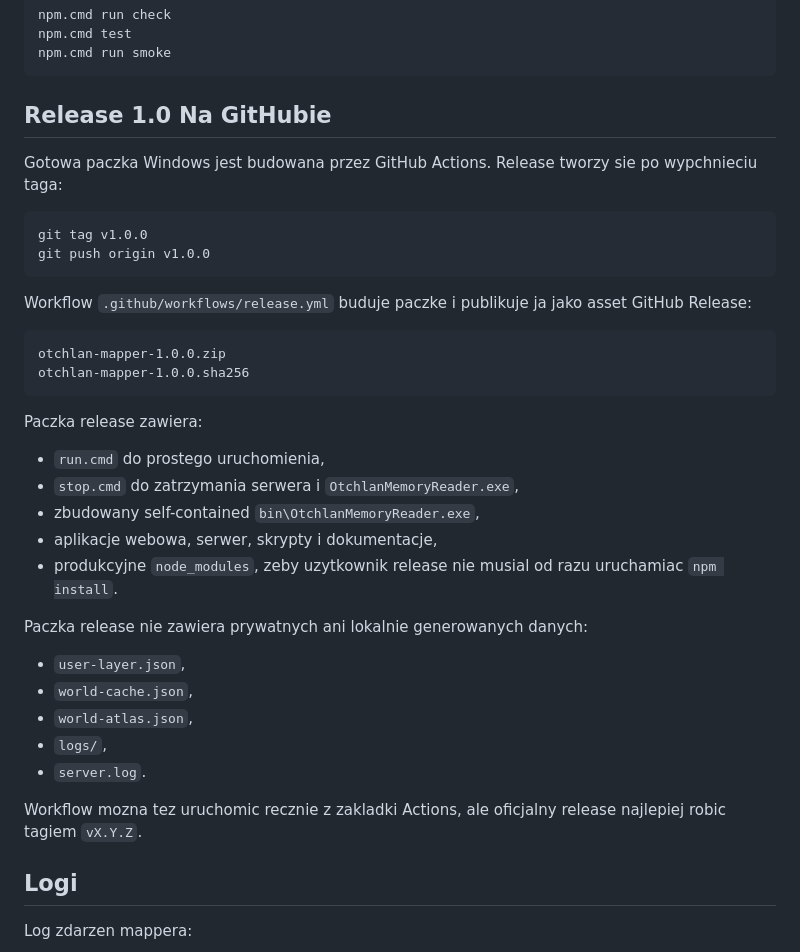
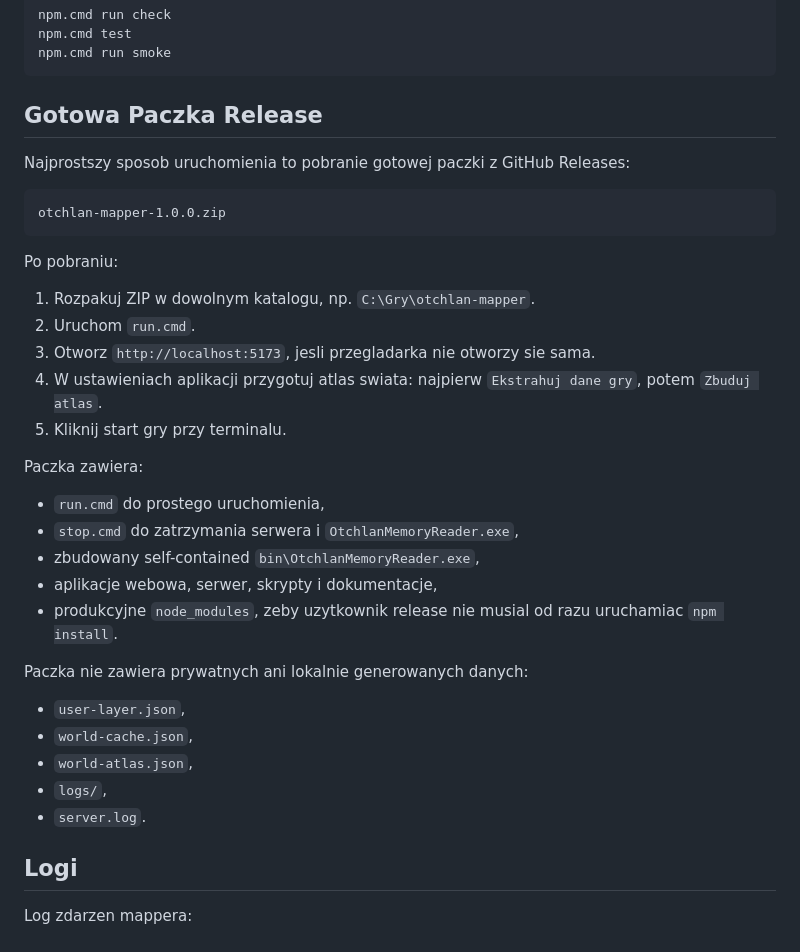
Before and after one commit to HubertKSK/otlchan-mapper, a Markdown page: README.md, the part around the change. GitHub-like rendering.

Commit message:
Uprość opis paczki release w README

````diff
--- a/README.md
+++ b/README.md
@@ -250,23 +250,23 @@ npm.cmd test
 npm.cmd run smoke
 ```
 
-## Release 1.0 Na GitHubie
+## Gotowa Paczka Release
 
-Gotowa paczka Windows jest budowana przez GitHub Actions. Release tworzy sie po wypchnieciu taga:
-
-```powershell
-git tag v1.0.0
-git push origin v1.0.0
-```
-
-Workflow `.github/workflows/release.yml` buduje paczke i publikuje ja jako asset GitHub Release:
+Najprostszy sposob uruchomienia to pobranie gotowej paczki z GitHub Releases:
 
 ```text
 otchlan-mapper-1.0.0.zip
-otchlan-mapper-1.0.0.sha256
 ```
 
-Paczka release zawiera:
+Po pobraniu:
+
+1. Rozpakuj ZIP w dowolnym katalogu, np. `C:\Gry\otchlan-mapper`.
+2. Uruchom `run.cmd`.
+3. Otworz `http://localhost:5173`, jesli przegladarka nie otworzy sie sama.
+4. W ustawieniach aplikacji przygotuj atlas swiata: najpierw `Ekstrahuj dane gry`, potem `Zbuduj atlas`.
+5. Kliknij start gry przy terminalu.
+
+Paczka zawiera:
 
 - `run.cmd` do prostego uruchomienia,
 - `stop.cmd` do zatrzymania serwera i `OtchlanMemoryReader.exe`,
@@ -274,15 +274,13 @@ Paczka release zawiera:
 - aplikacje webowa, serwer, skrypty i dokumentacje,
 - produkcyjne `node_modules`, zeby uzytkownik release nie musial od razu uruchamiac `npm install`.
 
-Paczka release nie zawiera prywatnych ani lokalnie generowanych danych:
+Paczka nie zawiera prywatnych ani lokalnie generowanych danych:
 
 - `user-layer.json`,
 - `world-cache.json`,
 - `world-atlas.json`,
 - `logs/`,
 - `server.log`.
-
-Workflow mozna tez uruchomic recznie z zakladki Actions, ale oficjalny release najlepiej robic tagiem `vX.Y.Z`.
 
 ## Logi
 
````
